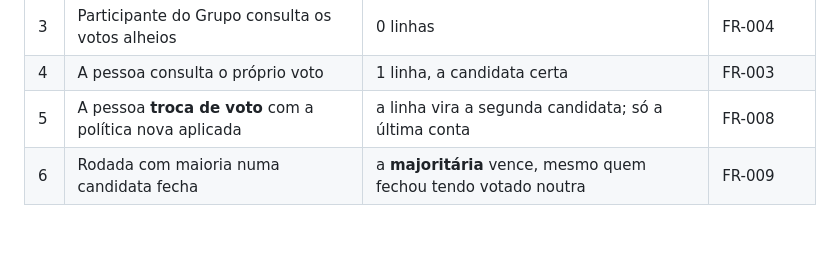
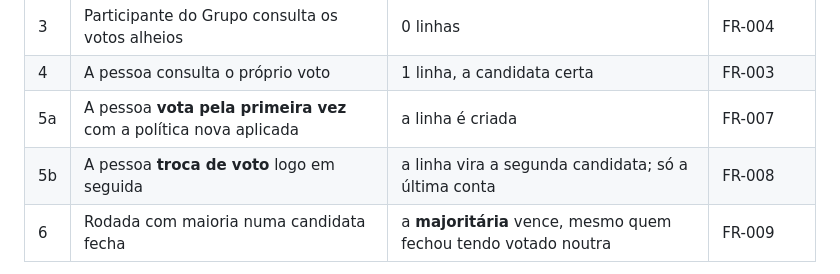
Before and after one commit to JDaniielC/iasd-conecta, a Markdown page: specs/021-visibilidade-do-voto/quickstart.md, the part around the change. Drawn GitHub-style; blank space fills up the shorter version.

Commit message:
plan(021): separa FR-007 (primeiro voto) de FR-008 (troca) no quickstart
Co-Authored-By: Claude Opus 5 (1M context) <noreply@anthropic.com>

```diff
--- a/specs/021-visibilidade-do-voto/quickstart.md
+++ b/specs/021-visibilidade-do-voto/quickstart.md
@@ -45,7 +45,8 @@ Ele precisa cobrir, no mínimo, estes seis casos. Os cinco primeiros são a feat
 | 2 | Usuário cadastrado, fora do Grupo, consulta | 0 linhas | FR-002 |
 | 3 | Participante do Grupo consulta os votos alheios | 0 linhas | FR-004 |
 | 4 | A pessoa consulta o próprio voto | 1 linha, a candidata certa | FR-003 |
-| 5 | A pessoa **troca de voto** com a política nova aplicada | a linha vira a segunda candidata; só a última conta | FR-008 |
+| 5a | A pessoa **vota pela primeira vez** com a política nova aplicada | a linha é criada | FR-007 |
+| 5b | A pessoa **troca de voto** logo em seguida | a linha vira a segunda candidata; só a última conta | FR-008 |
 | 6 | Rodada com maioria numa candidata fecha | a **majoritária** vence, mesmo quem fechou tendo votado noutra | FR-009 |
 
 O caso 6 é o que impede o desastre silencioso. Ele precisa ser montado assim: **quem chama
```
